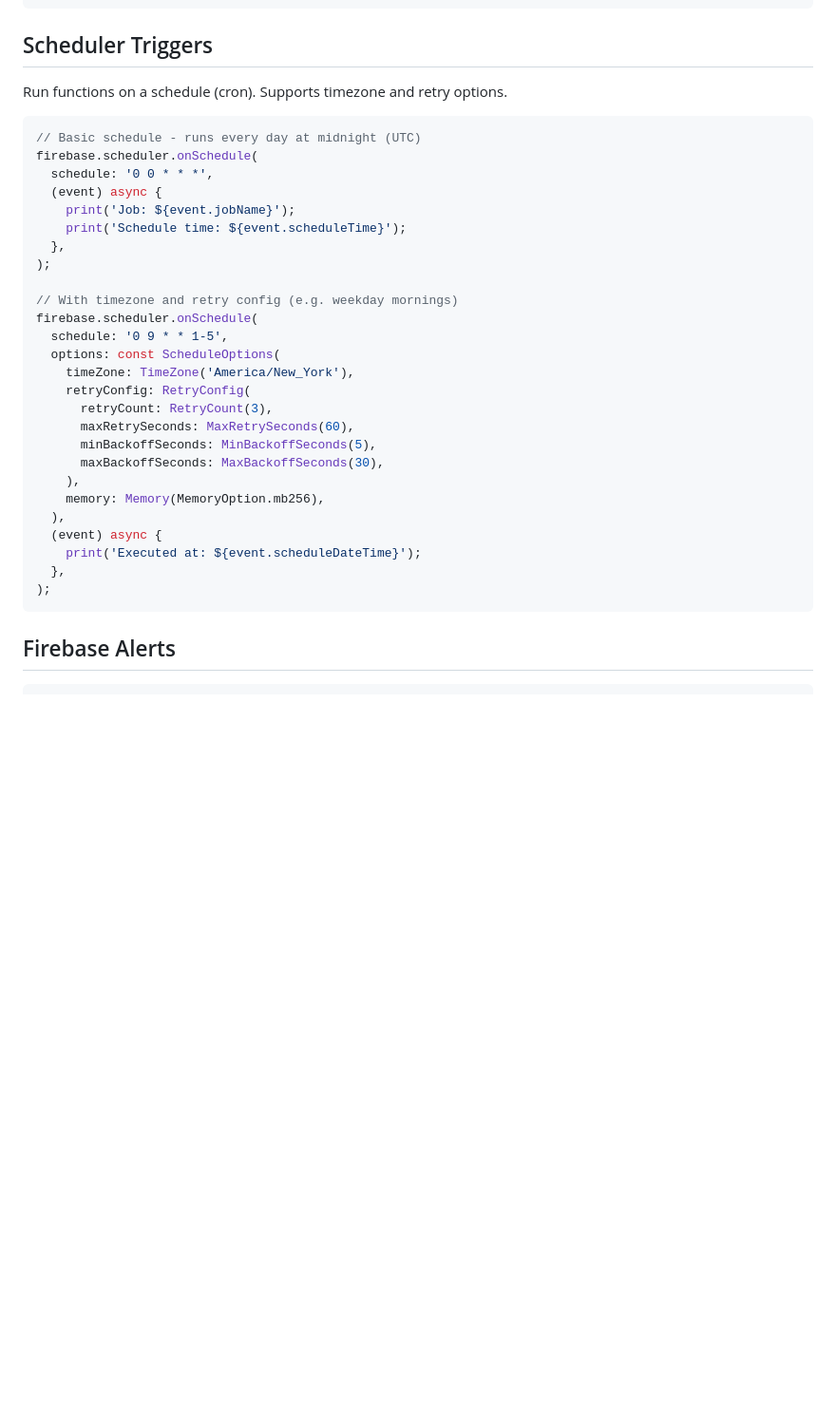
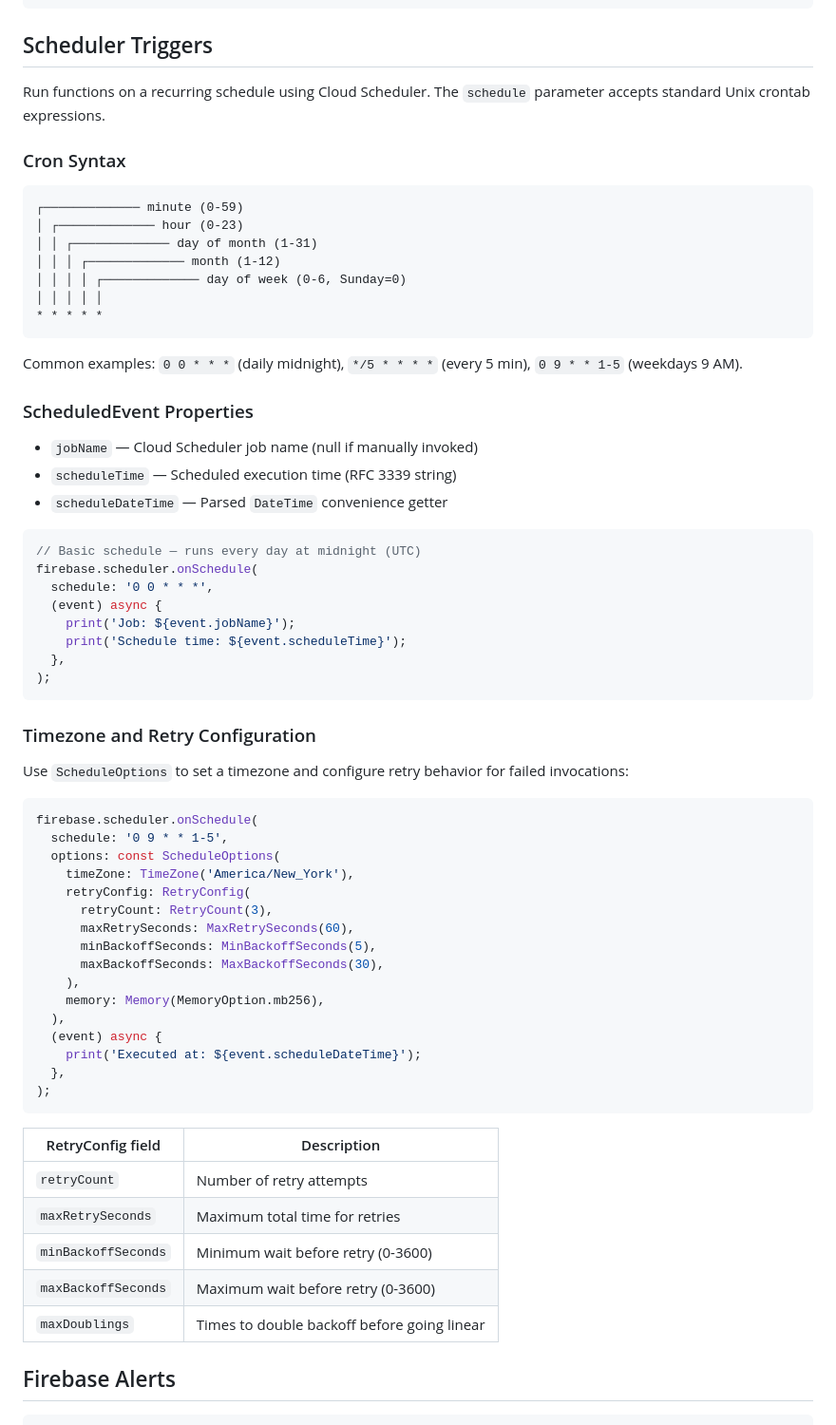
Before and after one commit to invertase/firebase_functions, a Markdown page: README.md, the part around one of its changes. Shown at 95% size. Drawn GitHub-style; blank space fills up the shorter version.

````diff
--- a/README.md
+++ b/README.md
@@ -356,10 +431,30 @@ firebase.storage.onObjectMetadataUpdated(
 
 ## Scheduler Triggers
 
-Run functions on a schedule (cron). Supports timezone and retry options.
+Run functions on a recurring schedule using Cloud Scheduler. The `schedule` parameter accepts standard Unix crontab expressions.
+
+### Cron Syntax
+
+```
+┌───────────── minute (0-59)
+│ ┌───────────── hour (0-23)
+│ │ ┌───────────── day of month (1-31)
+│ │ │ ┌───────────── month (1-12)
+│ │ │ │ ┌───────────── day of week (0-6, Sunday=0)
+│ │ │ │ │
+* * * * *
+```
+
+Common examples: `0 0 * * *` (daily midnight), `*/5 * * * *` (every 5 min), `0 9 * * 1-5` (weekdays 9 AM).
+
+### ScheduledEvent Properties
+
+- `jobName` — Cloud Scheduler job name (null if manually invoked)
+- `scheduleTime` — Scheduled execution time (RFC 3339 string)
+- `scheduleDateTime` — Parsed `DateTime` convenience getter
 
 ```dart
-// Basic schedule - runs every day at midnight (UTC)
+// Basic schedule — runs every day at midnight (UTC)
 firebase.scheduler.onSchedule(
   schedule: '0 0 * * *',
   (event) async {
@@ -367,8 +462,13 @@ firebase.scheduler.onSchedule(
     print('Schedule time: ${event.scheduleTime}');
   },
 );
+```
 
-// With timezone and retry config (e.g. weekday mornings)
+### Timezone and Retry Configuration
+
+Use `ScheduleOptions` to set a timezone and configure retry behavior for failed invocations:
+
+```dart
 firebase.scheduler.onSchedule(
   schedule: '0 9 * * 1-5',
   options: const ScheduleOptions(
@@ -386,6 +486,14 @@ firebase.scheduler.onSchedule(
   },
 );
 ```
+
+| RetryConfig field | Description |
+|---|---|
+| `retryCount` | Number of retry attempts |
+| `maxRetrySeconds` | Maximum total time for retries |
+| `minBackoffSeconds` | Minimum wait before retry (0-3600) |
+| `maxBackoffSeconds` | Maximum wait before retry (0-3600) |
+| `maxDoublings` | Times to double backoff before going linear |
 
 ## Firebase Alerts
 
````
Also changed, not shown: other parts of README.md (+78 -3 lines).
